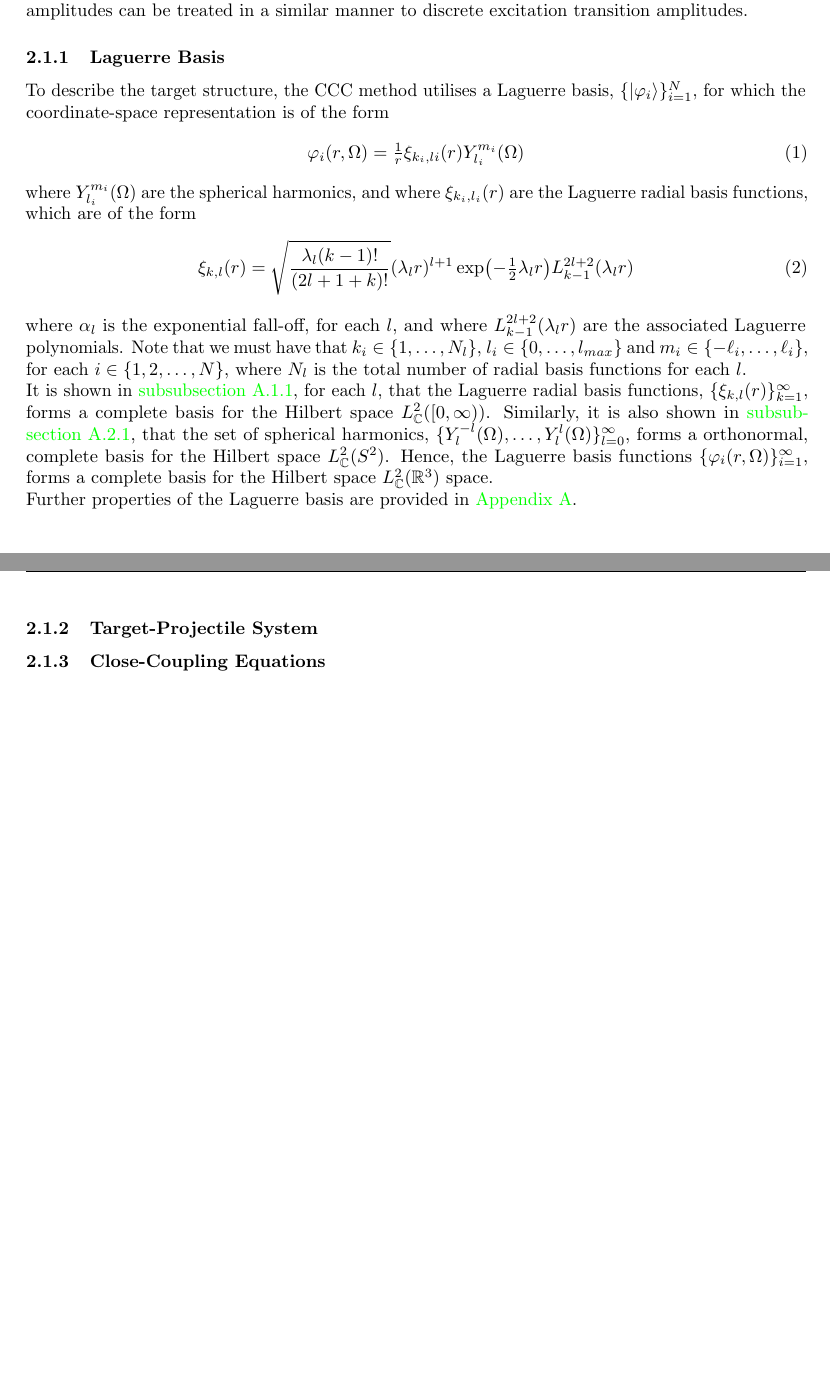
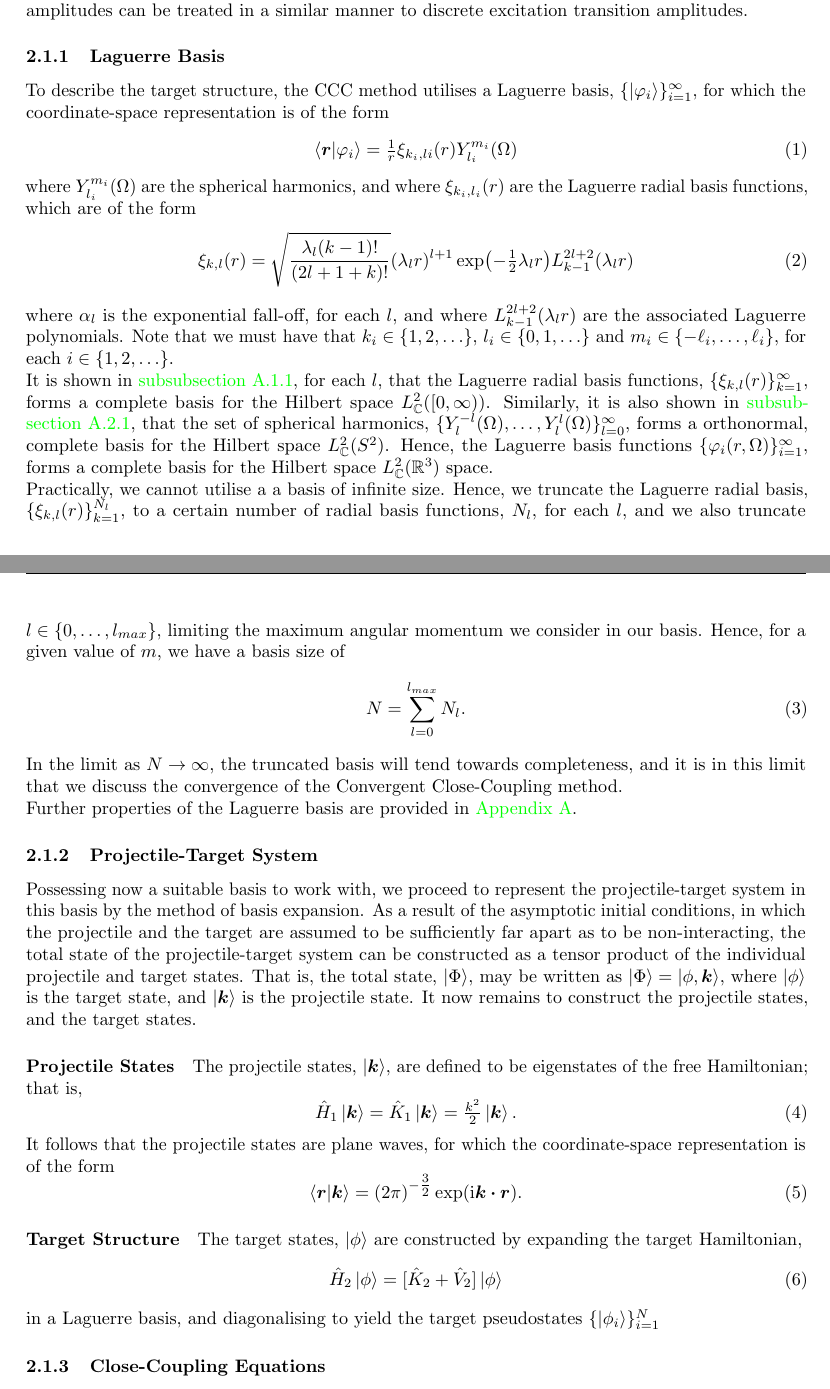
Before and after one commit to dgsaf/phys4001-literature-review, a LaTeX document (phys4001_literature_review.tex): two parts of pages 4 and 5 of 8, joined at a grey line, cut so that both start at the same text, the shorter picture padded with empty space. Compiled offline with pdfLaTeX.

Commit message:
[UPDATE] theory:ccc model

```diff
--- a/phys4001_literature_review.tex
+++ b/phys4001_literature_review.tex
@@ -104,11 +104,12 @@ be treated in a similar manner to discrete excitation transition amplitudes.
 \label{sec:laguerre-basis}
 
 To describe the target structure, the CCC method utilises a Laguerre basis,
-$\lrset{\ket{\varphi_{i}}}_{i = 1}^{N}$, for which the coordinate-space
+$\lrset{\ket{\varphi_{i}}}_{i = 1}^{\infty}$, for which the coordinate-space
 representation is of the form
 \begin{equation}
   \label{eq:laguerre-basis}
-  \varphi_{i}\lr{r, \Omega}
+  \bra{\boldsymbol{r}}
+  \ket{\varphi_{i}}
   =
   \tfrac{1}{r}
   \xi_{k_{i}, l{i}}\lr{r}
@@ -139,11 +140,10 @@ the form
 where $\alpha_{l}$ is the exponential fall-off, for each $l$, and where
 $L_{k - 1}^{2l + 2}\lr{\lambda_{l} r}$ are the associated Laguerre polynomials.
 Note that we must have that
-$k_{i} \in \lrset{1, \dotsc, N_{l}}$,
-$l_{i} \in \lrset{0, \dotsc, l_{max}}$ and
+$k_{i} \in \lrset{1, 2, \dotsc}$,
+$l_{i} \in \lrset{0, 1, \dotsc}$ and
 $m_{i} \in \lrset{-\ell_{i}, \dotsc, \ell_{i}}$, for each
-$i \in \lrset{1, 2, \dotsc, N}$, where $N_{l}$ is the total number of radial
-basis functions for each ${l}$.
+$i \in \lrset{1, 2, \dotsc}$.
 
 It is shown in \autoref{app:laguerre-completeness}, for each $l$, that the
 Laguerre radial basis functions, $\lrset{\xi_{k, l}\lr{r}}_{k = 1}^{\infty}$,
@@ -157,11 +157,96 @@ Hence, the Laguerre basis functions
 $\lrset{\varphi_{i}\lr{r, \Omega}}_{i = 1}^{\infty}$, forms a complete basis
 for the Hilbert space $L_{\complex}^{2}\lr{\real^{3}}$ space.
 
+Practically, we cannot utilise a a basis of infinite size.
+Hence, we truncate the Laguerre radial basis,
+$\lrset{\xi_{k, l}\lr{r}}_{k = 1}^{N_{l}}$, to a certain number of radial basis
+functions, $N_{l}$, for each $l$, and we also truncate
+$l \in \lrset{0, \dotsc, l_{max}}$,
+limiting the maximum angular momentum we consider in our basis.
+Hence, for a given value of $m$, we have a basis size of
+\begin{equation}
+  \label{eq:basis-size}
+  N
+  =
+  \sum_{l = 0}^{l_{max}}
+  N_{l}
+  .
+\end{equation}
+In the limit as $N \to \infty$, the truncated basis will tend towards
+completeness, and it is in this limit that we discuss the convergence of the
+Convergent Close-Coupling method.
+
 Further properties of the Laguerre basis are provided in
 \autoref{app:laguerre-basis}.
 
-\subsubsection{Target-Projectile System}
-\label{sec:target-projectile}
+\subsubsection{Projectile-Target System}
+\label{sec:projectile-target}
+
+Possessing now a suitable basis to work with, we proceed to represent the
+projectile-target system in this basis by the method of basis expansion.
+As a result of the asymptotic initial conditions, in which the projectile and
+the target are assumed to be sufficiently far apart as to be non-interacting,
+the total state of the projectile-target system can be constructed as a tensor
+product of the individual projectile and target states.
+That is, the total state, $\ket{\Phi}$, may be written as
+$\ket{\Phi} = \ket{\phi, \boldsymbol{k}}$,
+where $\ket{\phi}$ is the target state, and $\ket{\boldsymbol{k}}$ is the
+projectile state.
+It now remains to construct the projectile states, and the target states.
+
+\paragraph{Projectile States}
+
+The projectile states, $\ket{\boldsymbol{k}}$, are defined to be eigenstates of
+the free Hamiltonian; that is,
+\begin{equation}
+  \label{eq:projectile-hamiltonian}
+  \hat{H}_{1}
+  \ket{\boldsymbol{k}}
+  =
+  \hat{K}_{1}
+  \ket{\boldsymbol{k}}
+  =
+  \tfrac{k^{2}}{2}
+  \ket{\boldsymbol{k}}
+  .
+\end{equation}
+It follows that the projectile states are plane waves, for which the
+coordinate-space representation is of the form
+\begin{equation}
+  \label{eq:projectile-states}
+  \bra{\boldsymbol{r}}
+  \ket{\boldsymbol{k}}
+  =
+  \lr{2 \pi}^{-\tfrac{3}{2}}
+  \exponential\lr
+  {
+    \imath
+    \boldsymbol{k}
+    \vdot
+    \boldsymbol{r}
+  }
+  .
+\end{equation}
+
+\paragraph{Target Structure}
+
+The target states, $\ket{\phi}$ are constructed by expanding the target
+Hamiltonian,
+\begin{equation}
+  \label{eq:target-hamiltonian}
+  \hat{H}_{2}
+  \ket{\phi}
+  =
+  \lrsq
+  {
+    \hat{K}_{2}
+    +
+    \hat{V}_{2}
+  }
+  \ket{\phi}
+\end{equation}
+in a Laguerre basis, and diagonalising to yield the target pseudostates
+$\lrset{\ket{\phi_{i}}}_{i = 1}^{N}$
 
 \subsubsection{Close-Coupling Equations}
 \label{sec:cc-equations}
```
Also changed, not shown: phys4001_literature_review.pdf.
